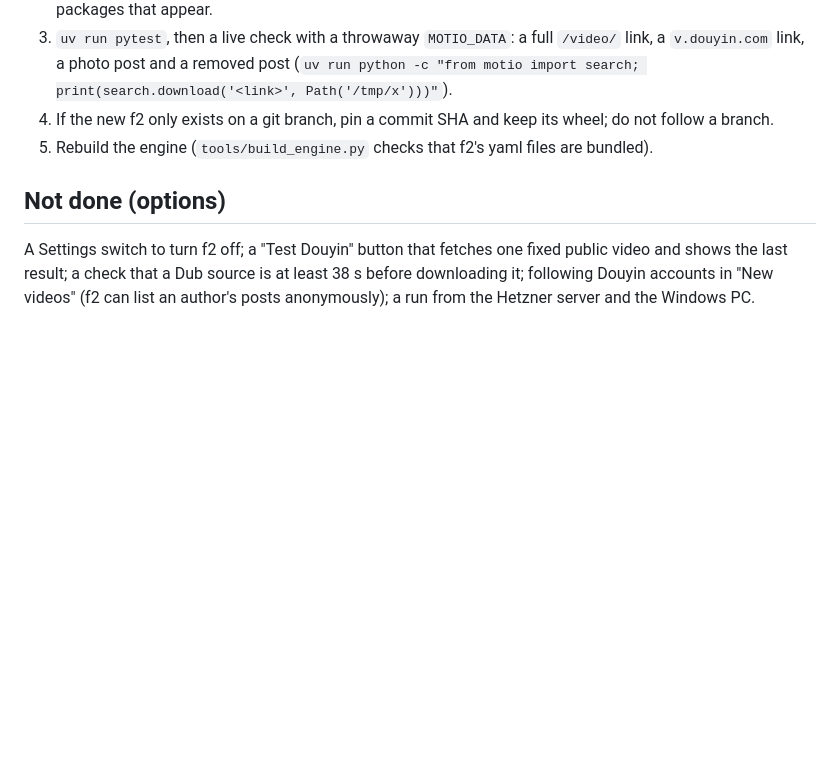
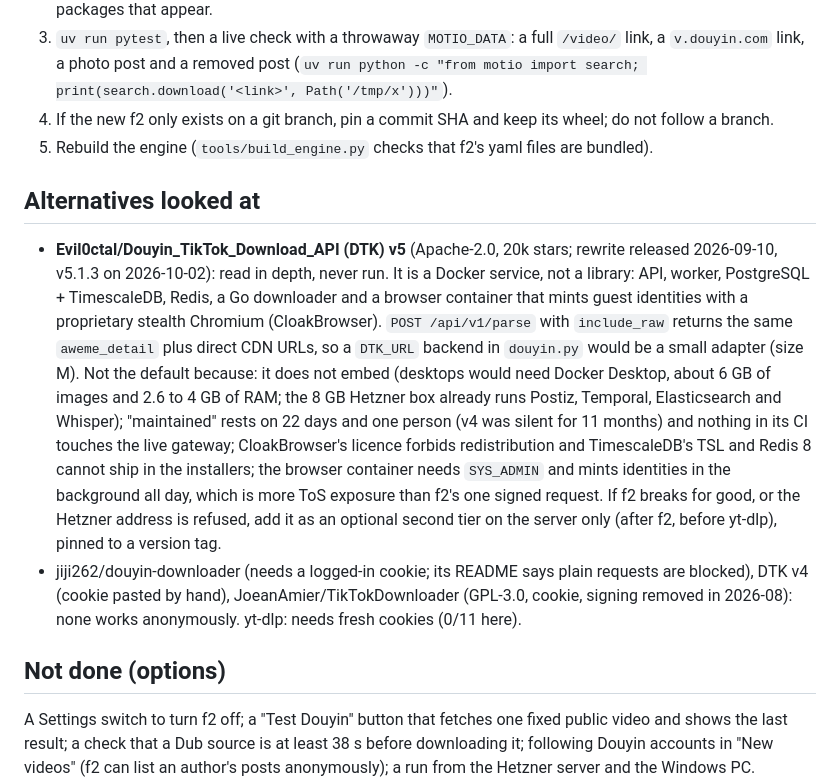
Before and after one commit to flowitup/motio, a Markdown page: docs/DOUYIN_F2.md, the part around the change. Drawn GitHub-style; blank space fills up the shorter version.

Commit message:
docs: record why f2 and not Douyin_TikTok_Download_API, and when to reconsider

```diff
--- a/docs/DOUYIN_F2.md
+++ b/docs/DOUYIN_F2.md
@@ -72,6 +72,23 @@ local machine worked), long-term stability, keyword search, an author's video li
 4. If the new f2 only exists on a git branch, pin a commit SHA and keep its wheel; do not follow a branch.
 5. Rebuild the engine (`tools/build_engine.py` checks that f2's yaml files are bundled).
 
+## Alternatives looked at
+
+- **Evil0ctal/Douyin_TikTok_Download_API (DTK) v5** (Apache-2.0, 20k stars; rewrite released 2026-09-10, v5.1.3 on
+  2026-10-02): read in depth, never run. It is a Docker service, not a library: API, worker, PostgreSQL + TimescaleDB, Redis,
+  a Go downloader and a browser container that mints guest identities with a proprietary stealth Chromium (CloakBrowser).
+  `POST /api/v1/parse` with `include_raw` returns the same `aweme_detail` plus direct CDN URLs, so a `DTK_URL` backend in
+  `douyin.py` would be a small adapter (size M). Not the default because: it does not embed (desktops would need Docker
+  Desktop, about 6 GB of images and 2.6 to 4 GB of RAM; the 8 GB Hetzner box already runs Postiz, Temporal, Elasticsearch
+  and Whisper); "maintained" rests on 22 days and one person (v4 was silent for 11 months) and nothing in its CI touches the
+  live gateway; CloakBrowser's licence forbids redistribution and TimescaleDB's TSL and Redis 8 cannot ship in the
+  installers; the browser container needs `SYS_ADMIN` and mints identities in the background all day, which is more ToS
+  exposure than f2's one signed request. If f2 breaks for good, or the Hetzner address is refused, add it as an optional
+  second tier on the server only (after f2, before yt-dlp), pinned to a version tag.
+- jiji262/douyin-downloader (needs a logged-in cookie; its README says plain requests are blocked), DTK v4 (cookie pasted by
+  hand), JoeanAmier/TikTokDownloader (GPL-3.0, cookie, signing removed in 2026-08): none works anonymously. yt-dlp: needs
+  fresh cookies (0/11 here).
+
 ## Not done (options)
 
 A Settings switch to turn f2 off; a "Test Douyin" button that fetches one fixed public video and shows the last result; a
```
